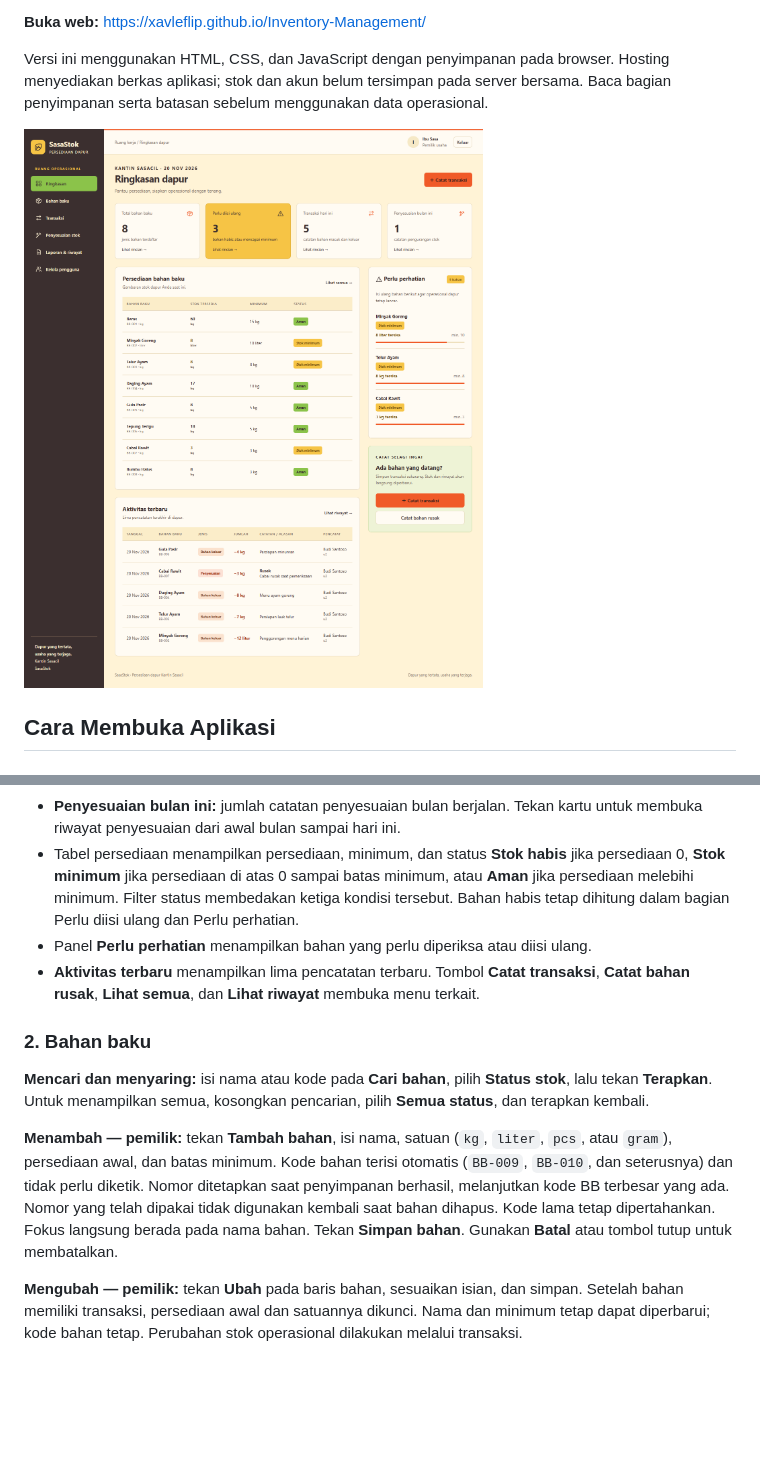
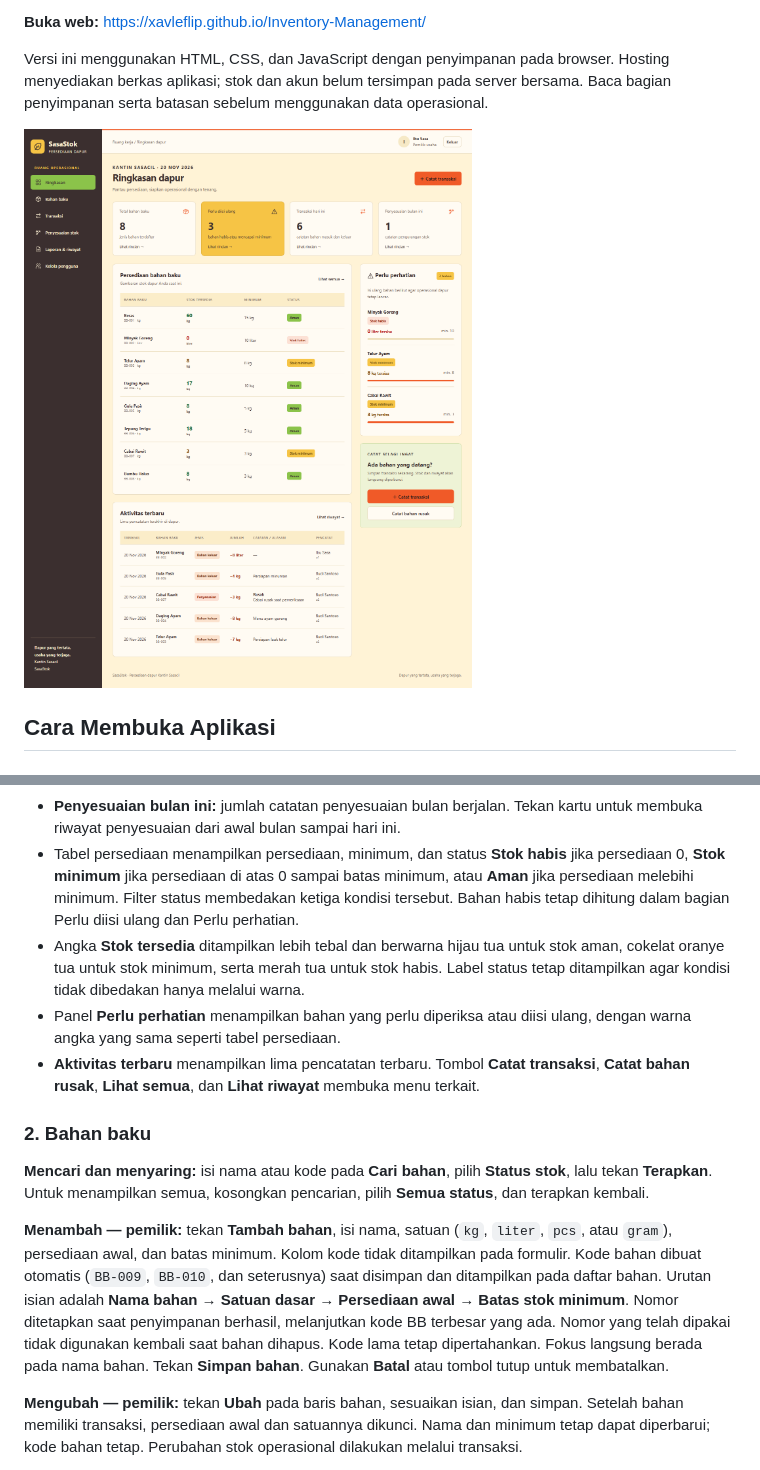
Before and after one commit to xavleflip/Inventory-Management, a Markdown page: README.md, 2 parts joined by grey strips. GitHub-like rendering; pictures changed too: pratinjau-desktop.png; blank space fills up the shorter version.

```diff
--- a/README.md
+++ b/README.md
@@ -80,14 +80,15 @@ Kredensial awal tidak ditampilkan pada halaman login. Hubungi pengelola jika aku
 - **Transaksi hari ini:** jumlah catatan masuk dan keluar hari ini. Tekan kartu untuk membuka riwayat hari ini dengan jenis **Bahan masuk dan keluar**, tanpa penyesuaian.
 - **Penyesuaian bulan ini:** jumlah catatan penyesuaian bulan berjalan. Tekan kartu untuk membuka riwayat penyesuaian dari awal bulan sampai hari ini.
 - Tabel persediaan menampilkan persediaan, minimum, dan status **Stok habis** jika persediaan 0, **Stok minimum** jika persediaan di atas 0 sampai batas minimum, atau **Aman** jika persediaan melebihi minimum. Filter status membedakan ketiga kondisi tersebut. Bahan habis tetap dihitung dalam bagian Perlu diisi ulang dan Perlu perhatian.
-- Panel **Perlu perhatian** menampilkan bahan yang perlu diperiksa atau diisi ulang.
+- Angka **Stok tersedia** ditampilkan lebih tebal dan berwarna hijau tua untuk stok aman, cokelat oranye tua untuk stok minimum, serta merah tua untuk stok habis. Label status tetap ditampilkan agar kondisi tidak dibedakan hanya melalui warna.
+- Panel **Perlu perhatian** menampilkan bahan yang perlu diperiksa atau diisi ulang, dengan warna angka yang sama seperti tabel persediaan.
 - **Aktivitas terbaru** menampilkan lima pencatatan terbaru. Tombol **Catat transaksi**, **Catat bahan rusak**, **Lihat semua**, dan **Lihat riwayat** membuka menu terkait.
 
 ### 2. Bahan baku
 
 **Mencari dan menyaring:** isi nama atau kode pada **Cari bahan**, pilih **Status stok**, lalu tekan **Terapkan**. Untuk menampilkan semua, kosongkan pencarian, pilih **Semua status**, dan terapkan kembali.
 
-**Menambah — pemilik:** tekan **Tambah bahan**, isi nama, satuan (`kg`, `liter`, `pcs`, atau `gram`), persediaan awal, dan batas minimum. Kode bahan terisi otomatis (`BB-009`, `BB-010`, dan seterusnya) dan tidak perlu diketik. Nomor ditetapkan saat penyimpanan berhasil, melanjutkan kode BB terbesar yang ada. Nomor yang telah dipakai tidak digunakan kembali saat bahan dihapus. Kode lama tetap dipertahankan. Fokus langsung berada pada nama bahan. Tekan **Simpan bahan**. Gunakan **Batal** atau tombol tutup untuk membatalkan.
+**Menambah — pemilik:** tekan **Tambah bahan**, isi nama, satuan (`kg`, `liter`, `pcs`, atau `gram`), persediaan awal, dan batas minimum. Kolom kode tidak ditampilkan pada formulir. Kode bahan dibuat otomatis (`BB-009`, `BB-010`, dan seterusnya) saat disimpan dan ditampilkan pada daftar bahan. Urutan isian adalah **Nama bahan → Satuan dasar → Persediaan awal → Batas stok minimum**. Nomor ditetapkan saat penyimpanan berhasil, melanjutkan kode BB terbesar yang ada. Nomor yang telah dipakai tidak digunakan kembali saat bahan dihapus. Kode lama tetap dipertahankan. Fokus langsung berada pada nama bahan. Tekan **Simpan bahan**. Gunakan **Batal** atau tombol tutup untuk membatalkan.
 
 **Mengubah — pemilik:** tekan **Ubah** pada baris bahan, sesuaikan isian, dan simpan. Setelah bahan memiliki transaksi, persediaan awal dan satuannya dikunci. Nama dan minimum tetap dapat diperbarui; kode bahan tetap. Perubahan stok operasional dilakukan melalui transaksi.
 
```
Also changed, not shown: pratinjau-tambah-bahan.png, 2 other files.
